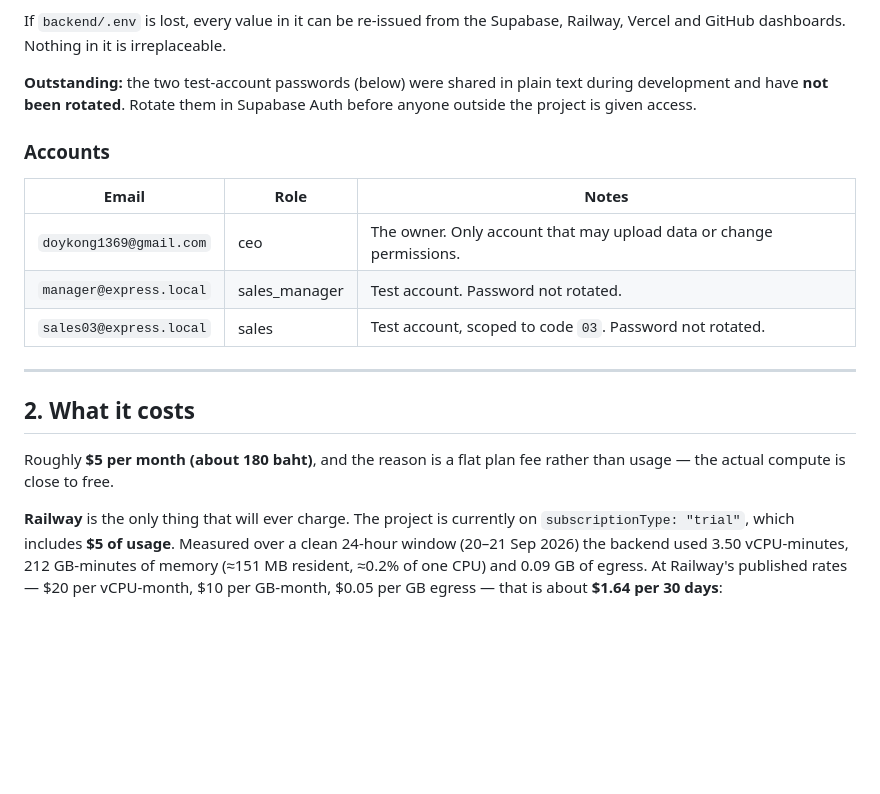
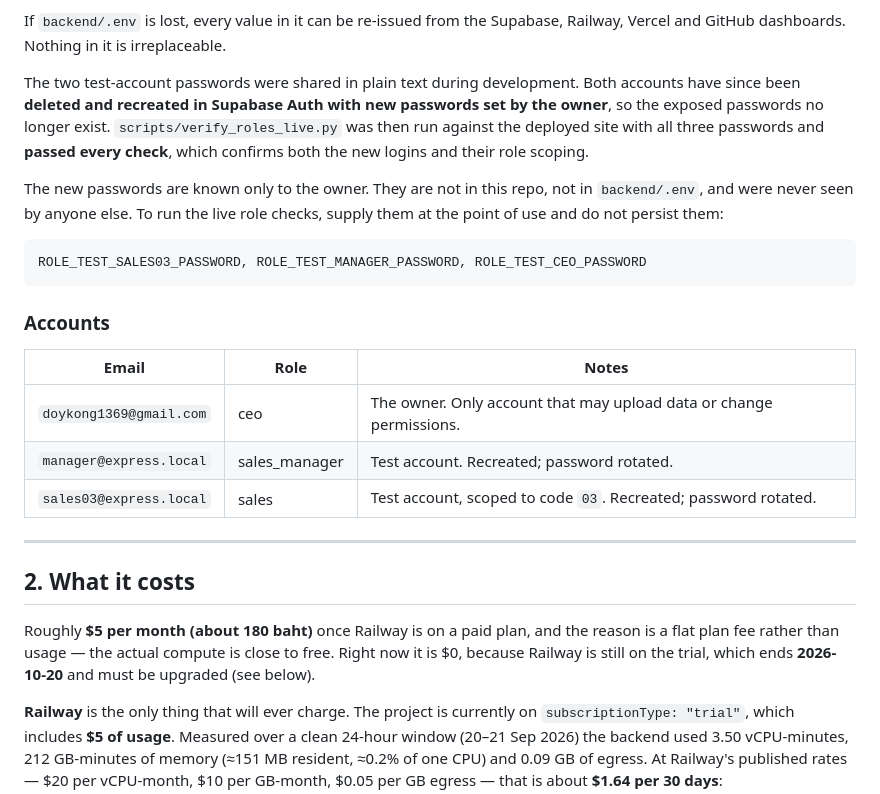
Before and after one commit to doypuy-dotcom/express-analytics, a Markdown page: docs/HANDOVER.md, the part around one of its changes. Drawn GitHub-style; blank space fills up the shorter version.

````diff
--- a/docs/HANDOVER.md
+++ b/docs/HANDOVER.md
@@ -44,24 +44,37 @@ They live in two places only:
 If `backend/.env` is lost, every value in it can be re-issued from the
 Supabase, Railway, Vercel and GitHub dashboards. Nothing in it is irreplaceable.
 
-**Outstanding:** the two test-account passwords (below) were shared in plain
-text during development and have **not been rotated**. Rotate them in Supabase
-Auth before anyone outside the project is given access.
+The two test-account passwords were shared in plain text during development.
+Both accounts have since been **deleted and recreated in Supabase Auth with
+new passwords set by the owner**, so the exposed passwords no longer exist.
+`scripts/verify_roles_live.py` was then run against the deployed site with all
+three passwords and **passed every check**, which confirms both the new logins
+and their role scoping.
+
+The new passwords are known only to the owner. They are not in this repo, not
+in `backend/.env`, and were never seen by anyone else. To run the live role
+checks, supply them at the point of use and do not persist them:
+
+```
+ROLE_TEST_SALES03_PASSWORD, ROLE_TEST_MANAGER_PASSWORD, ROLE_TEST_CEO_PASSWORD
+```
 
 ### Accounts
 
 | Email | Role | Notes |
 |---|---|---|
 | `doykong1369@gmail.com` | ceo | The owner. Only account that may upload data or change permissions. |
-| `manager@express.local` | sales_manager | Test account. Password not rotated. |
-| `sales03@express.local` | sales | Test account, scoped to code `03`. Password not rotated. |
+| `manager@express.local` | sales_manager | Test account. Recreated; password rotated. |
+| `sales03@express.local` | sales | Test account, scoped to code `03`. Recreated; password rotated. |
 
 ---
 
 ## 2. What it costs
 
-Roughly **$5 per month (about 180 baht)**, and the reason is a flat plan fee
-rather than usage — the actual compute is close to free.
+Roughly **$5 per month (about 180 baht)** once Railway is on a paid plan, and
+the reason is a flat plan fee rather than usage — the actual compute is close
+to free. Right now it is $0, because Railway is still on the trial, which ends
+**2026-10-20** and must be upgraded (see below).
 
 **Railway** is the only thing that will ever charge. The project is currently on
 `subscriptionType: "trial"`, which includes **$5 of usage**. Measured over a
````
Also changed, not shown: other parts of docs/HANDOVER.md (+38 -26 lines).
